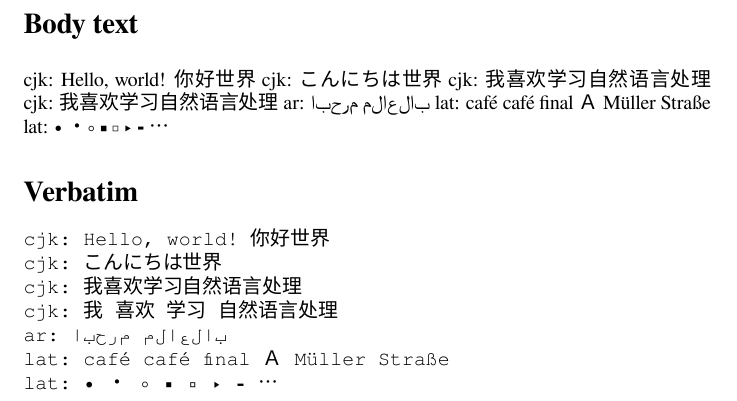
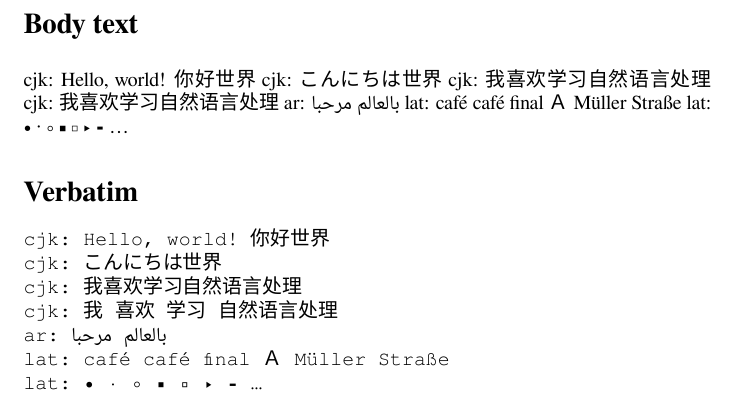
Before and after one commit to Beaker12/llmatlas, a LaTeX document (tools/latex_smoke/fonts.tex): part of the page, cut so that both start at the same text. Compiled offline with XeLaTeX.

Commit message:
PDF: enable the Arabic transition, keep middle dot and ellipsis out of the CJK font, accept dotless beh in extracted text

```diff
--- a/tools/latex_smoke/fonts.tex
+++ b/tools/latex_smoke/fonts.tex
@@ -16,8 +16,9 @@
 \setmainfont{FreeSerif}
 \setsansfont{FreeSans}
 \setmonofont{FreeMono}
-\usepackage[Latin,Greek]{ucharclasses}  % same options as sphinx-jupyterbook-latex, which loads it again
+\usepackage[Latin,Greek,Arabic]{ucharclasses}  % superset of sphinx-jupyterbook-latex's options (it loads it again); Arabic makes \setTransitionsFor{Arabic} fire
 \usepackage{xeCJK}
+\xeCJKDeclareCharClass{Default}{"00B7, "2026}  % middle dot and ellipsis stay in the Latin font
 \setCJKmainfont{\cjkfontname}
 \setCJKmonofont{\cjkfontname}
 \usepackage{bidi}
```
Also changed, not shown: _config.yml (+2 -1 lines), 1 other file.
